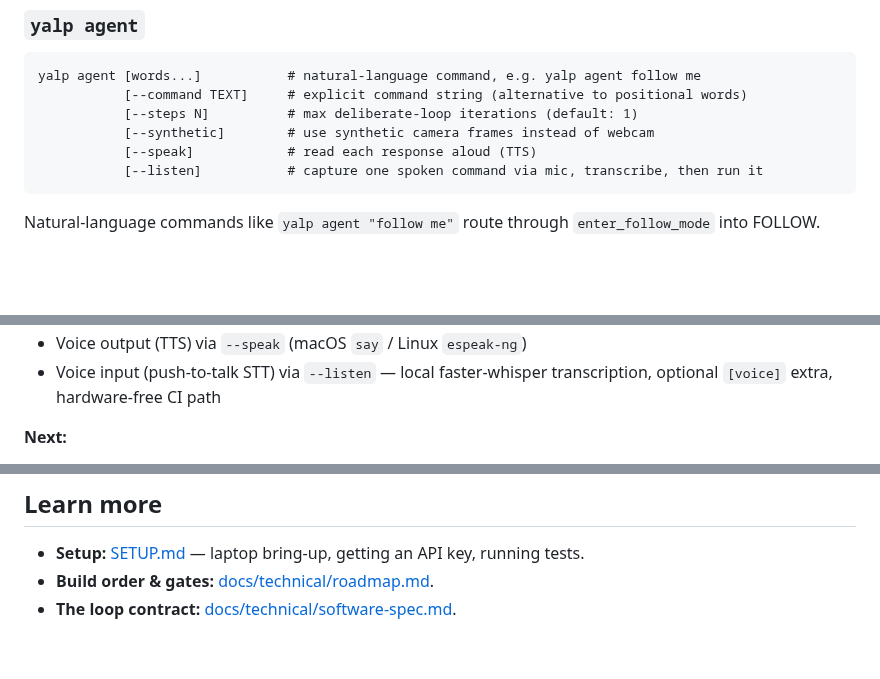
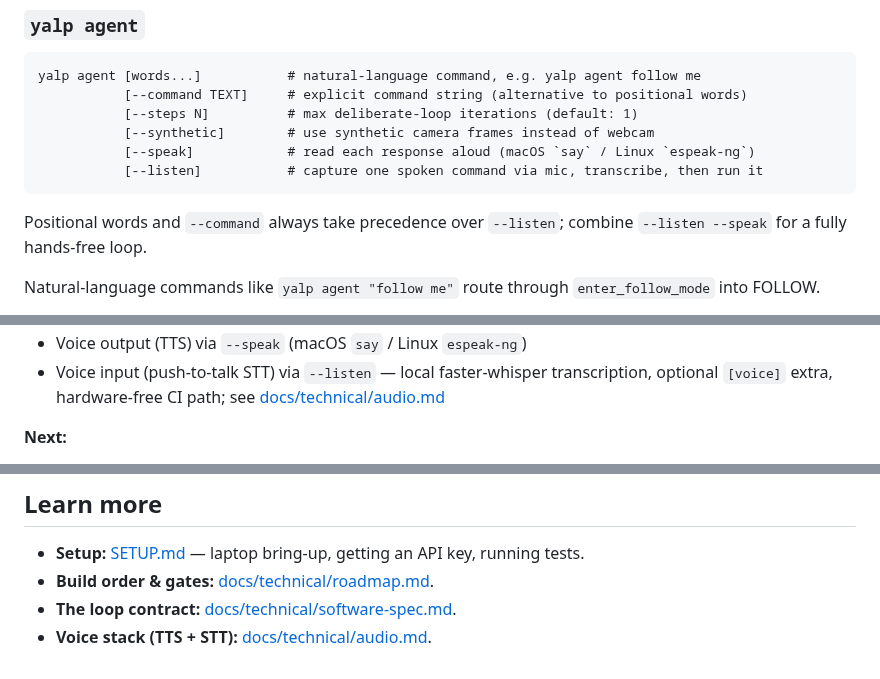
Before and after one commit to brocoppler/yalp, a Markdown page: README.md, 3 parts joined by grey strips. Drawn GitHub-style; blank space fills up the shorter version.

````diff
--- a/README.md
+++ b/README.md
@@ -77,9 +77,12 @@ yalp agent [words...]           # natural-language command, e.g. yalp agent foll
            [--command TEXT]     # explicit command string (alternative to positional words)
            [--steps N]          # max deliberate-loop iterations (default: 1)
            [--synthetic]        # use synthetic camera frames instead of webcam
-           [--speak]            # read each response aloud (TTS)
+           [--speak]            # read each response aloud (macOS `say` / Linux `espeak-ng`)
            [--listen]           # capture one spoken command via mic, transcribe, then run it
 ```
+
+Positional words and `--command` always take precedence over `--listen`; combine
+`--listen --speak` for a fully hands-free loop.
 
 Natural-language commands like `yalp agent "follow me"` route through
 `enter_follow_mode` into FOLLOW.
@@ -208,6 +214,7 @@ runs with **no mic, no model download, and no network**.
 - Voice output (TTS) via `--speak` (macOS `say` / Linux `espeak-ng`)
 - Voice input (push-to-talk STT) via `--listen` — local faster-whisper transcription,
-  optional `[voice]` extra, hardware-free CI path
+  optional `[voice]` extra, hardware-free CI path; see
+  [docs/technical/audio.md](docs/technical/audio.md)
 
 **Next:**
 - Hardware path — real reactive layer (motors, ultrasonic, camera) runs on the Pi;
@@ -232,3 +239,4 @@ After editing any markdown doc under `docs/`, rebuild the embedded page with
 - **Setup:** [SETUP.md](SETUP.md) — laptop bring-up, getting an API key, running tests.
 - **Build order & gates:** [docs/technical/roadmap.md](docs/technical/roadmap.md).
 - **The loop contract:** [docs/technical/software-spec.md](docs/technical/software-spec.md).
+- **Voice stack (TTS + STT):** [docs/technical/audio.md](docs/technical/audio.md).
````
Also changed, not shown: other parts of README.md (+26 -23 lines), SETUP.md (+10 -6 lines), docs/technical/audio.md (added, +137 -0 lines).
